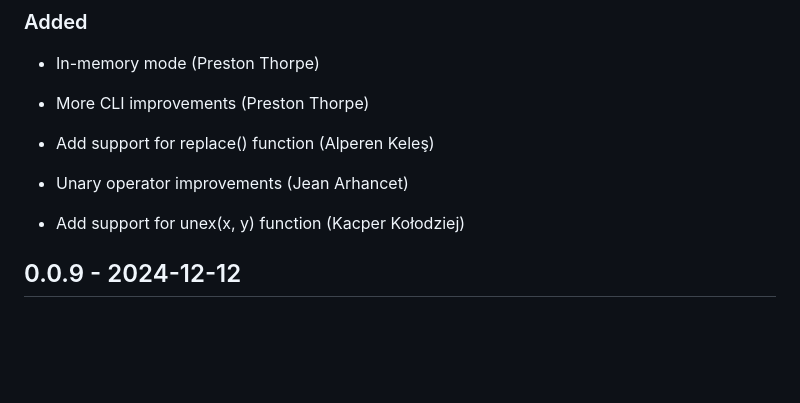
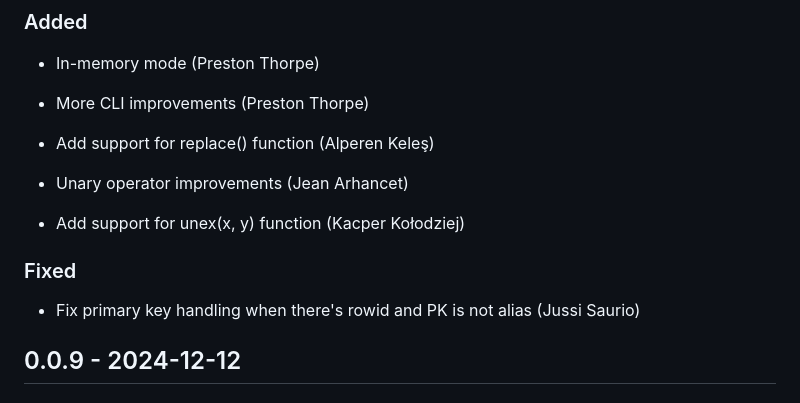
Before and after one commit to penberg/limbo, a Markdown page: CHANGELOG.md, the part around the change. Rendered like a GitHub page; blank space fills up the shorter version.

Commit message:
Update CHANGELOG

```diff
--- a/CHANGELOG.md
+++ b/CHANGELOG.md
@@ -13,6 +13,10 @@
 * Unary operator improvements (Jean Arhancet)
 
 * Add support for unex(x, y) function (Kacper Kołodziej)
+
+### Fixed
+
+* Fix primary key handling when there's rowid and PK is not alias (Jussi Saurio)
 
 ## 0.0.9 - 2024-12-12
 
```
